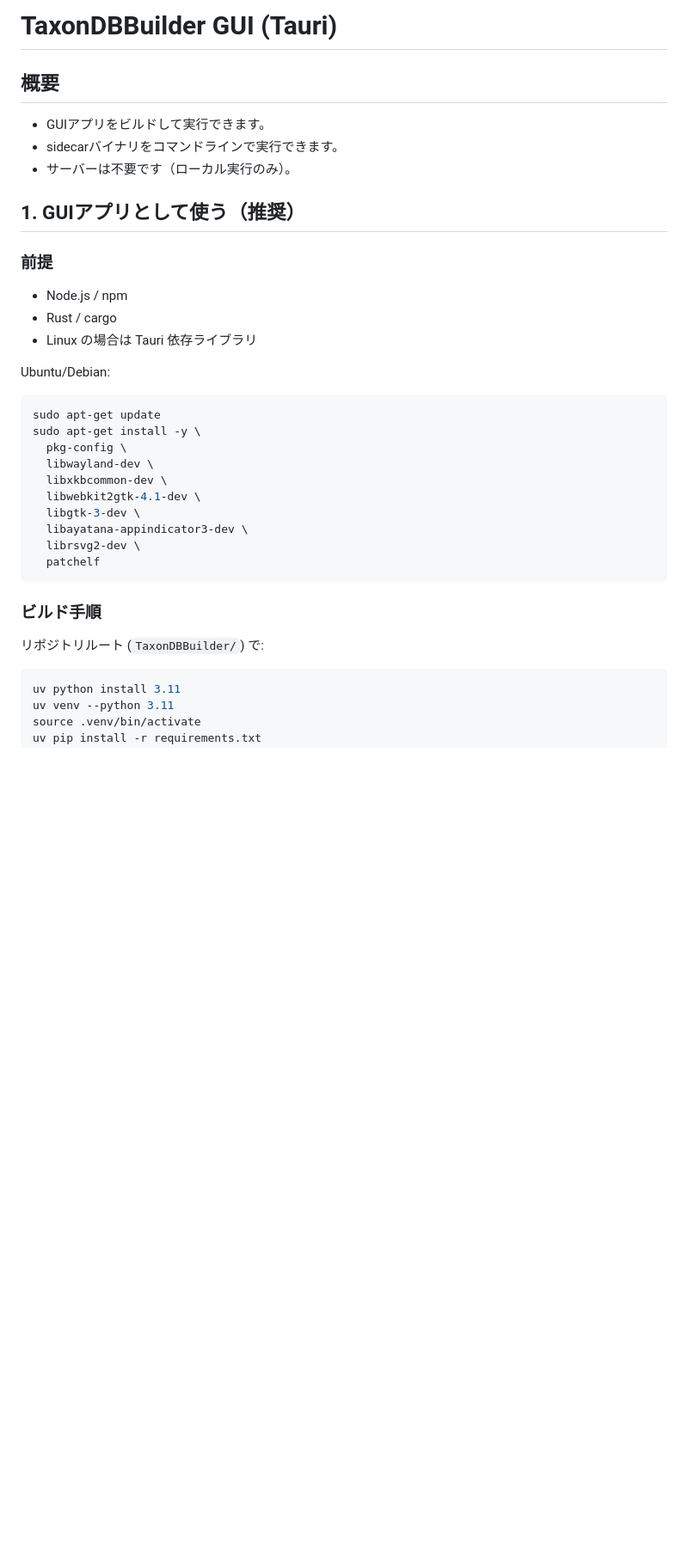
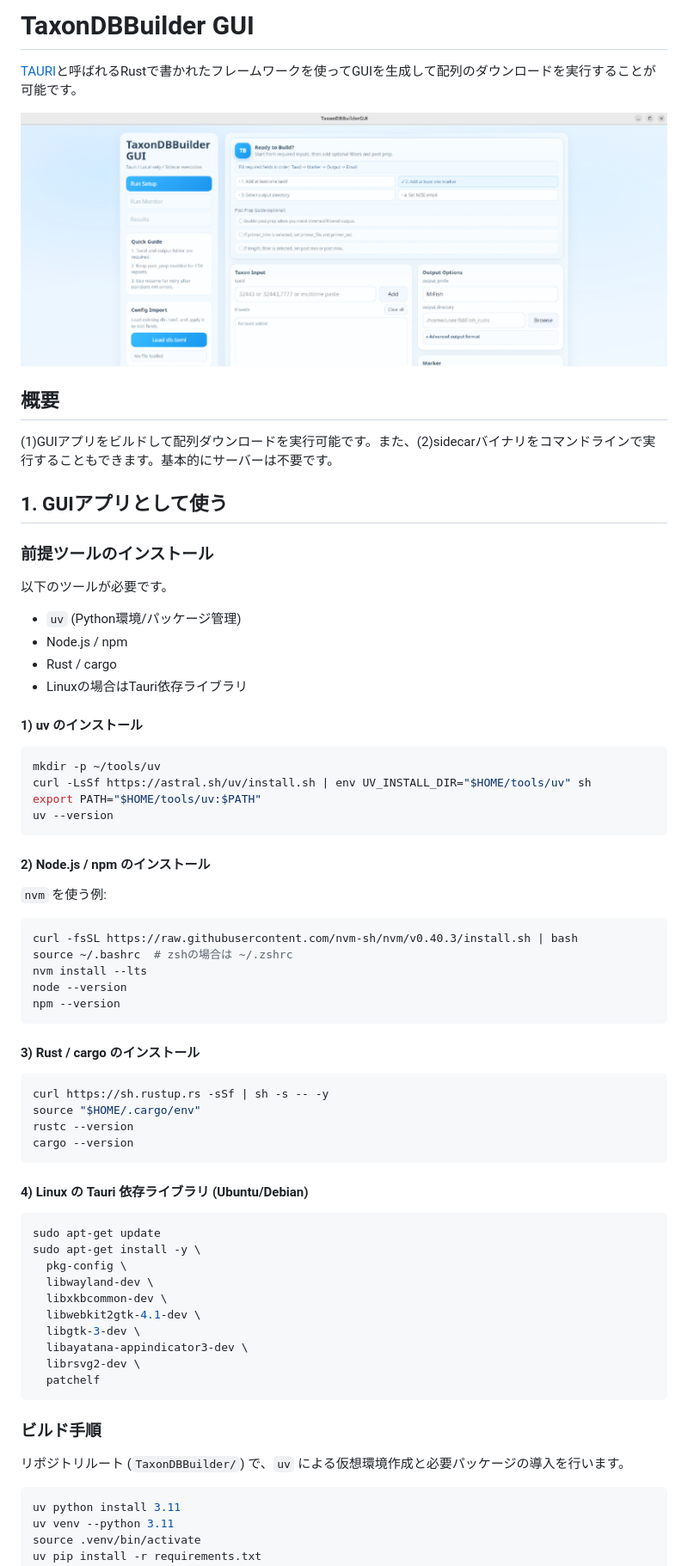
Before and after one commit to NaokiShibata/DLMiFish, a Markdown page: tauri-gui/README.md, the part around one of its changes. Shown at 86% size. GitHub-like rendering; pictures changed too: tauri-gui/figures/TaxonDBBuilderGUI.drawio.png (added); blank space fills up the shorter version.

````diff
--- a/tauri-gui/README.md
+++ b/tauri-gui/README.md
@@ -1,17 +1,56 @@
-# TaxonDBBuilder GUI (Tauri)
+# TaxonDBBuilder GUI
+
+[TAURI](https://v2.tauri.app)と呼ばれるRustで書かれたフレームワークを使ってGUIを生成して配列のダウンロードを実行することが可能です。
+
+![](figures/TaxonDBBuilderGUI.drawio.png)
 
 ## 概要
-- GUIアプリをビルドして実行できます。
-- sidecarバイナリをコマンドラインで実行できます。
-- サーバーは不要です（ローカル実行のみ）。
 
-## 1. GUIアプリとして使う（推奨）
-### 前提
+(1)GUIアプリをビルドして配列ダウンロードを実行可能です。また、(2)sidecarバイナリをコマンドラインで実行することもできます。基本的にサーバーは不要です。
+
+## 1. GUIアプリとして使う
+
+### 前提ツールのインストール
+
+以下のツールが必要です。
+
+- `uv` (Python環境/パッケージ管理)
 - Node.js / npm
 - Rust / cargo
-- Linux の場合は Tauri 依存ライブラリ
+- Linuxの場合はTauri依存ライブラリ
 
-Ubuntu/Debian:
+#### 1) uv のインストール
+
+```bash
+mkdir -p ~/tools/uv
+curl -LsSf https://astral.sh/uv/install.sh | env UV_INSTALL_DIR="$HOME/tools/uv" sh
+export PATH="$HOME/tools/uv:$PATH"
+uv --version
+```
+
+#### 2) Node.js / npm のインストール
+
+`nvm` を使う例:
+
+```bash
+curl -fsSL https://raw.githubusercontent.com/nvm-sh/nvm/v0.40.3/install.sh | bash
+source ~/.bashrc  # zshの場合は ~/.zshrc
+nvm install --lts
+node --version
+npm --version
+```
+
+#### 3) Rust / cargo のインストール
+
+```bash
+curl https://sh.rustup.rs -sSf | sh -s -- -y
+source "$HOME/.cargo/env"
+rustc --version
+cargo --version
+```
+
+#### 4) Linux の Tauri 依存ライブラリ (Ubuntu/Debian)
+
 ```bash
 sudo apt-get update
 sudo apt-get install -y \
@@ -26,7 +65,9 @@ sudo apt-get install -y \
 ```
 
 ### ビルド手順
-リポジトリルート (`TaxonDBBuilder/`) で:
+
+リポジトリルート (`TaxonDBBuilder/`) で、`uv` による仮想環境作成と必要パッケージの導入を行います。
+
 ```bash
 uv python install 3.11
 uv venv --python 3.11
````
Also changed, not shown: other parts of tauri-gui/README.md (+126 -19 lines), tauri-gui/figures/TaxonDBBuilderGUI02.drawio.png (added), tauri-gui/figures/TaxonDBBuilderGUI03.drawio.png (added), tauri-gui/figures/TaxonDBBuilderGUI04.drawio.png (added).
